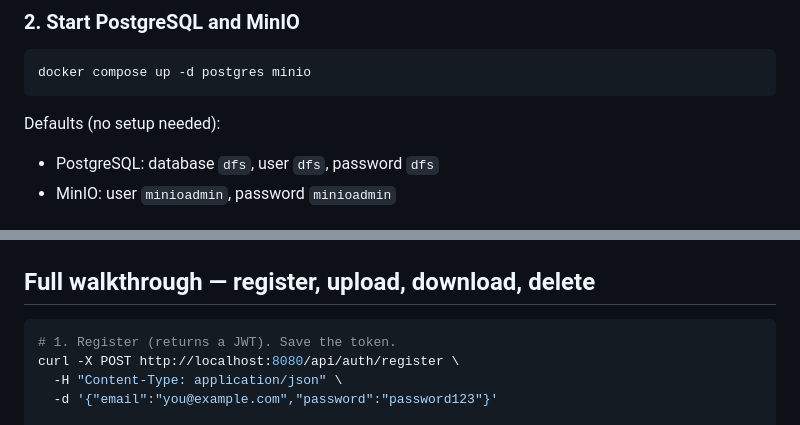
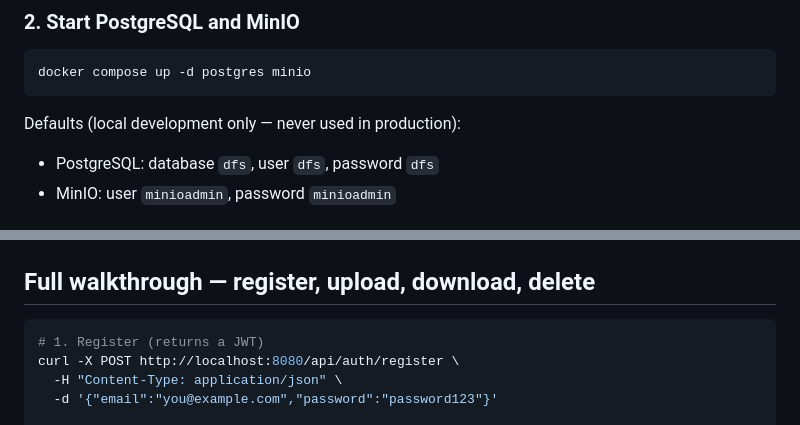
Before and after one commit to Nareshtiwari74/distributed-file-storage, a Markdown page: README.md, 2 parts joined by grey strips. GitHub-like rendering.

````diff
--- a/README.md
+++ b/README.md
@@ -104,7 +112,7 @@ cd distributed-file-storage
 docker compose up -d postgres minio
 ```
 
-Defaults (no setup needed):
+Defaults (local development only — never used in production):
 - PostgreSQL: database `dfs`, user `dfs`, password `dfs`
 - MinIO: user `minioadmin`, password `minioadmin`
 
@@ -129,7 +137,7 @@ Expected: `{"status":"UP","components":{"database":"UP"}}`
 ## Full walkthrough — register, upload, download, delete
 
 ```bash
-# 1. Register (returns a JWT). Save the token.
+# 1. Register (returns a JWT)
 curl -X POST http://localhost:8080/api/auth/register \
   -H "Content-Type: application/json" \
   -d '{"email":"you@example.com","password":"password123"}'
````
Also changed, not shown: other parts of README.md (+71 -10 lines).
